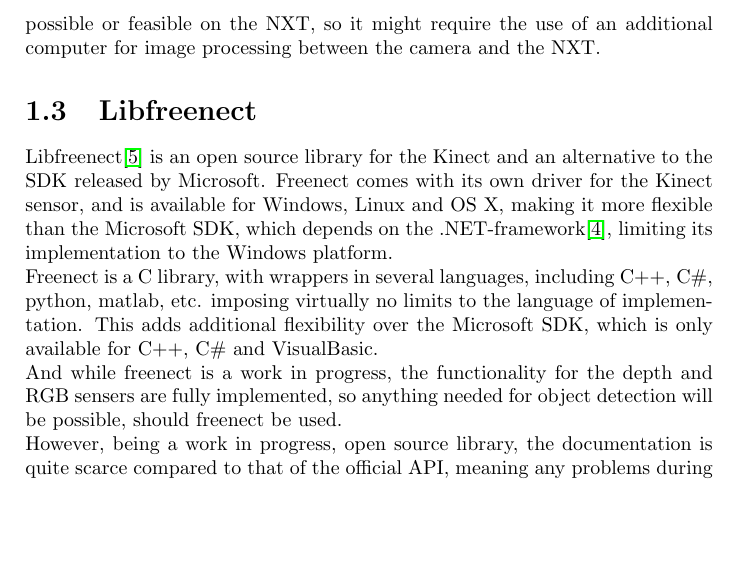
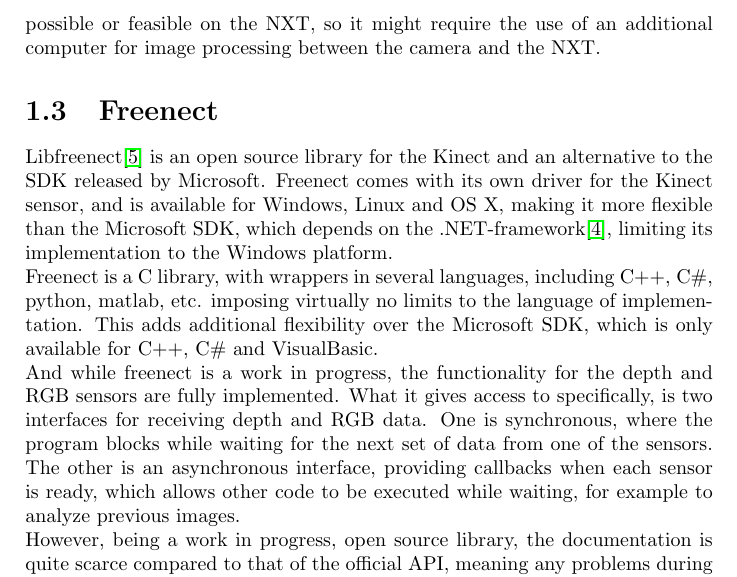
Before and after one commit to Ezphares/sw501e12, a LaTeX thesis (report/master.tex, which reads report/tex/analysis/freenect.tex): part of page 8 of 9, cut so that both start at the same text, the shorter picture padded with empty space. Compiled offline with pdfLaTeX.

Commit message:
Finished section on freenect

```diff
--- a/report/tex/analysis/freenect.tex
+++ b/report/tex/analysis/freenect.tex
@@ -1,18 +1,20 @@
-\section{Libfreenect}
+\section{Freenect}
 
 Libfreenect\cite{libfreenect} is an open source library for the Kinect and an alternative to the SDK released
 by Microsoft. Freenect comes with its own driver for the Kinect sensor, and is available for Windows, Linux
-and OS X, making it more flexible than the Microsoft SDK, which depends on the .NET-framework\cite{kinectwindows},
+and OS X, making it more flexible than the Microsoft SDK, which depends on the
+.NET-framework\cite{kinectwindows},
 limiting its implementation to the Windows platform.
 
 Freenect is a C library, with wrappers in several languages, including C++, C\#, python, matlab, etc.
 imposing virtually no limits to the language of implementation. This adds additional flexibility over
 the Microsoft SDK, which is only available for C++, C\# and VisualBasic.
 
-And while freenect is a work in progress, the functionality for the depth and RGB sensers are fully implemented,
-so anything needed for object detection will be possible, should freenect be used.
+And while freenect is a work in progress, the functionality for the depth and RGB sensors are fully implemented.
+What it gives access to specifically, is two interfaces for receiving depth and RGB data. One is synchronous,
+where the program blocks while waiting for the next set of data from one of the sensors. The other is an
+asynchronous interface, providing callbacks when each sensor is ready, which allows other code to be executed
+while waiting, for example to analyze previous images.
 
 However, being a work in progress, open source library, the documentation is quite scarce compared to
 that of the official API, meaning any problems during implementation could be harder to solve with freenect.
-
-%TODO Lidt om hvordan man bruger det.
```
